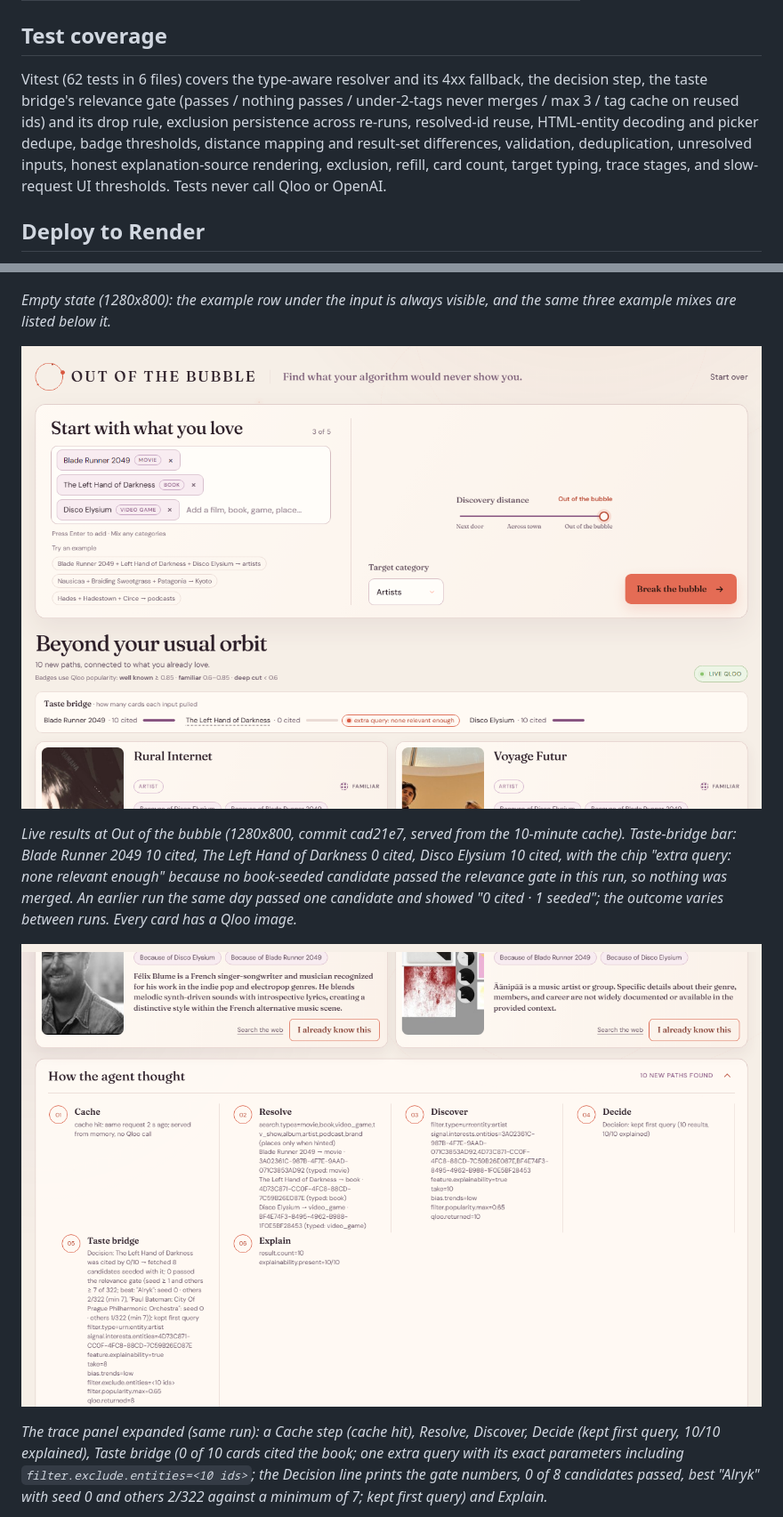
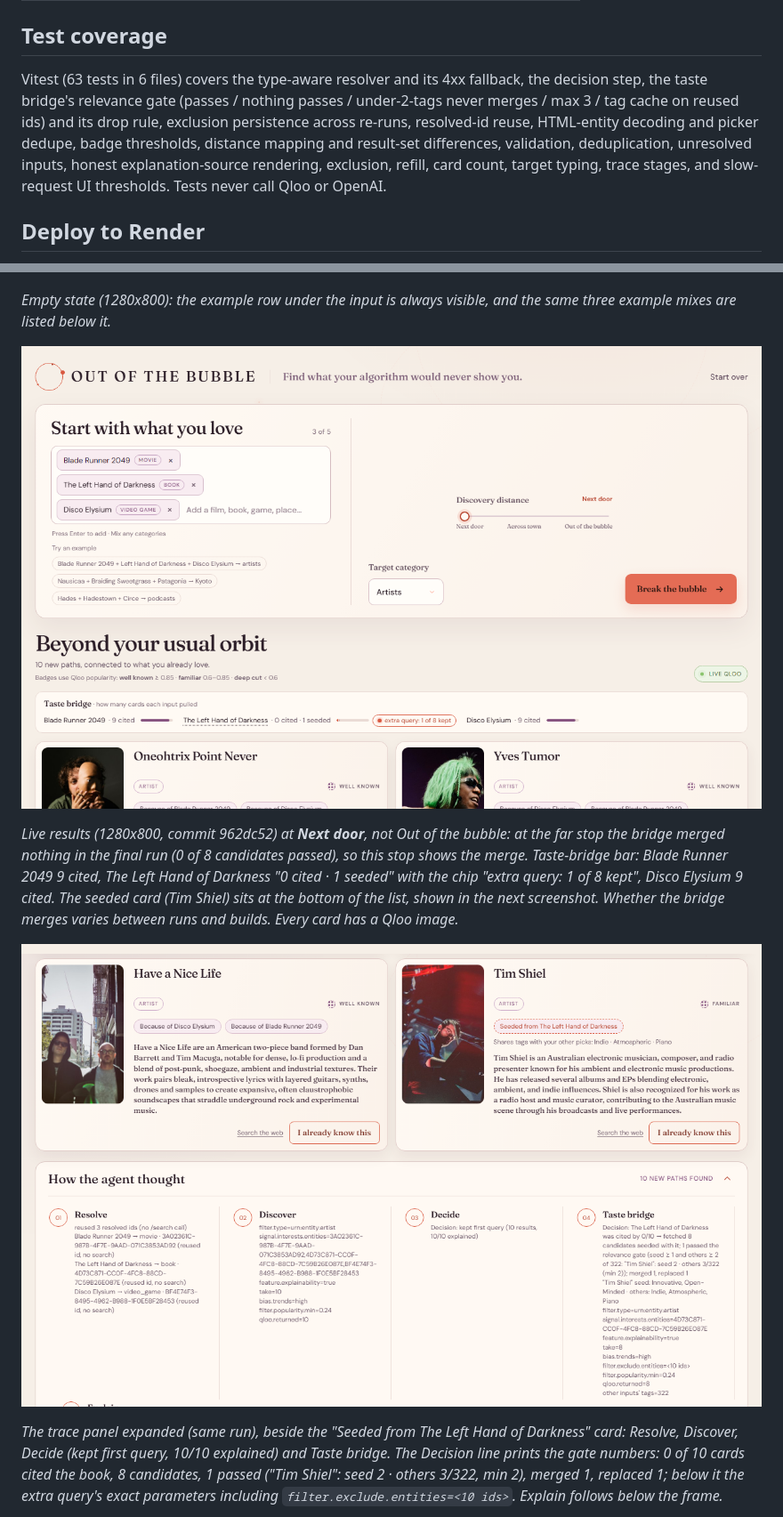
Before and after one commit to run58669-maker/outofbubble, a Markdown page: README.md, 2 parts joined by grey strips. Shown at 89% size. Rendered like a GitHub page; pictures changed too: docs/screenshots/02_results.png, docs/screenshots/03_trace.png.

```diff
--- a/README.md
+++ b/README.md
@@ -119,7 +119,7 @@ Copy `.env.example` into your deployment environment or set variables directly.
 
 ## Test coverage
 
-Vitest (62 tests in 6 files) covers the type-aware resolver and its 4xx fallback, the decision step, the taste bridge's relevance gate (passes / nothing passes / under-2-tags never merges / max 3 / tag cache on reused ids) and its drop rule, exclusion persistence across re-runs, resolved-id reuse, HTML-entity decoding and picker dedupe, badge thresholds, distance mapping and result-set differences, validation, deduplication, unresolved inputs, honest explanation-source rendering, exclusion, refill, card count, target typing, trace stages, and slow-request UI thresholds. Tests never call Qloo or OpenAI.
+Vitest (63 tests in 6 files) covers the type-aware resolver and its 4xx fallback, the decision step, the taste bridge's relevance gate (passes / nothing passes / under-2-tags never merges / max 3 / tag cache on reused ids) and its drop rule, exclusion persistence across re-runs, resolved-id reuse, HTML-entity decoding and picker dedupe, badge thresholds, distance mapping and result-set differences, validation, deduplication, unresolved inputs, honest explanation-source rendering, exclusion, refill, card count, target typing, trace stages, and slow-request UI thresholds. Tests never call Qloo or OpenAI.
 
 ## Deploy to Render
 
@@ -140,11 +140,11 @@ All four were captured from the live deployment (real Qloo data, "Live Qloo" bad
 
 ![Results with the taste-bridge bar](docs/screenshots/02_results.png)
 
-*Live results at Out of the bubble (1280x800, commit cad21e7, served from the 10-minute cache). Taste-bridge bar: Blade Runner 2049 10 cited, The Left Hand of Darkness 0 cited, Disco Elysium 10 cited, with the chip "extra query: none relevant enough" because no book-seeded candidate passed the relevance gate in this run, so nothing was merged. An earlier run the same day passed one candidate and showed "0 cited · 1 seeded"; the outcome varies between runs. Every card has a Qloo image.*
+*Live results (1280x800, commit 962dc52) at **Next door**, not Out of the bubble: at the far stop the bridge merged nothing in the final run (0 of 8 candidates passed), so this stop shows the merge. Taste-bridge bar: Blade Runner 2049 9 cited, The Left Hand of Darkness "0 cited · 1 seeded" with the chip "extra query: 1 of 8 kept", Disco Elysium 9 cited. The seeded card (Tim Shiel) sits at the bottom of the list, shown in the next screenshot. Whether the bridge merges varies between runs and builds. Every card has a Qloo image.*
 
 ![How the agent thought](docs/screenshots/03_trace.png)
 
-*The trace panel expanded (same run): a Cache step (cache hit), Resolve, Discover, Decide (kept first query, 10/10 explained), Taste bridge (0 of 10 cards cited the book; one extra query with its exact parameters including `filter.exclude.entities=<10 ids>`; the Decision line prints the gate numbers, 0 of 8 candidates passed, best "Alryk" with seed 0 and others 2/322 against a minimum of 7; kept first query) and Explain.*
+*The trace panel expanded (same run), beside the "Seeded from The Left Hand of Darkness" card: Resolve, Discover, Decide (kept first query, 10/10 explained) and Taste bridge. The Decision line prints the gate numbers: 0 of 10 cards cited the book, 8 candidates, 1 passed ("Tim Shiel": seed 2 · others 3/322, min 2), merged 1, replaced 1; below it the extra query's exact parameters including `filter.exclude.entities=<10 ids>`. Explain follows below the frame.*
 
 ![Mobile results](docs/screenshots/04_mobile.png)
 
```
Also changed, not shown: other parts of README.md (+1 -1 lines), docs/DEVPOST.md (+8 -8 lines), docs/screenshots/04_mobile.png.
